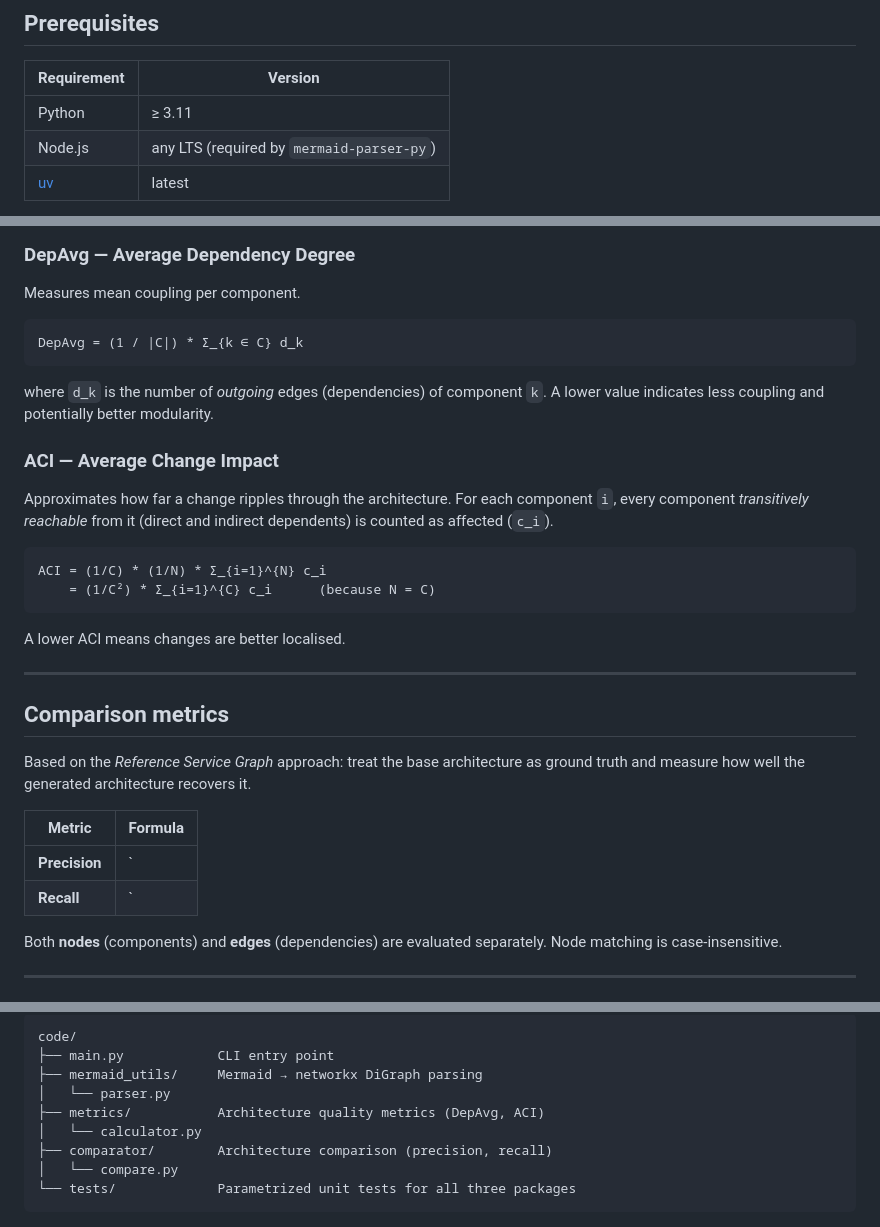
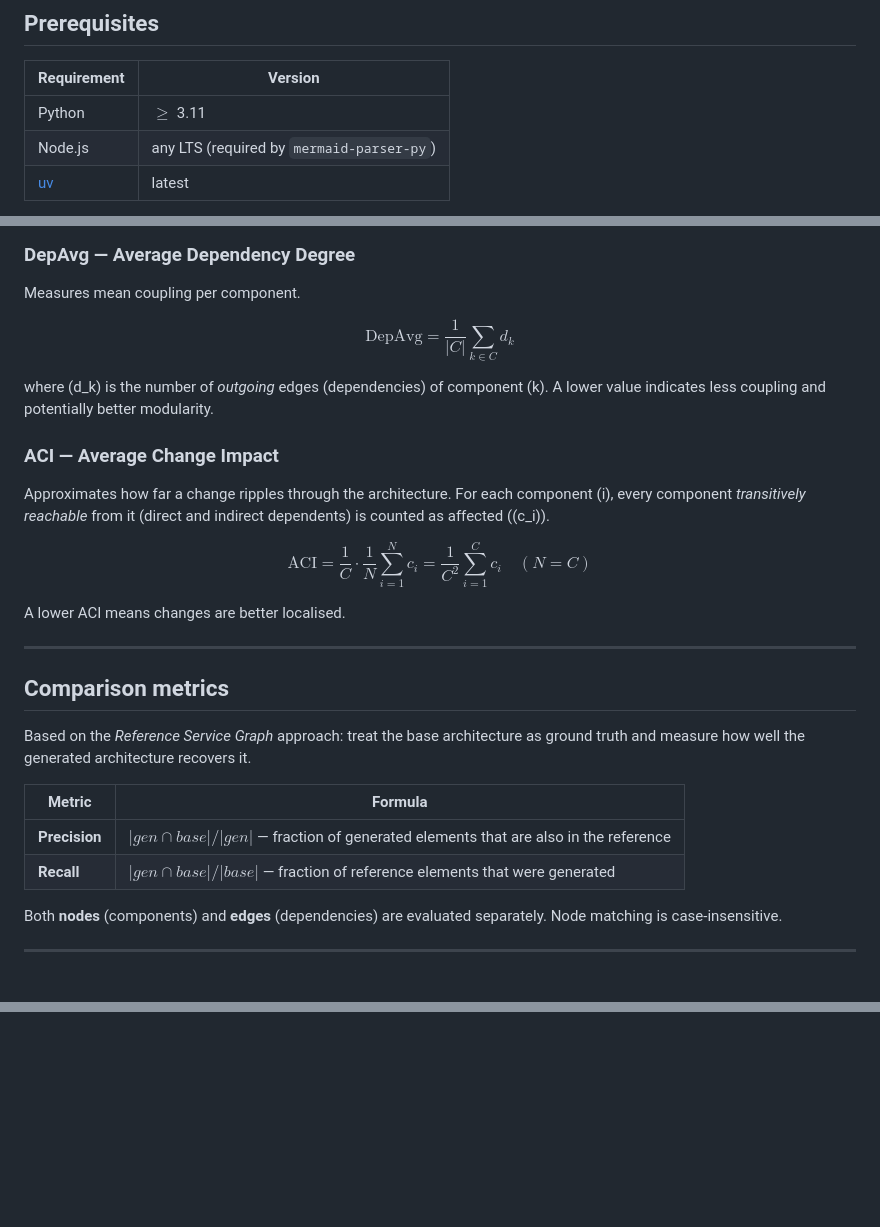
Before and after one commit to kfijalkowski1/PBAD, a Markdown page: code/README.md, 3 parts joined by grey strips. Drawn GitHub-style; blank space fills up the shorter version.

````diff
--- a/code/README.md
+++ b/code/README.md
@@ -9,7 +9,7 @@ architecture diagrams encoded as [Mermaid](https://mermaid.js.org/) flowcharts.
 
 | Requirement | Version |
 |-------------|---------|
-| Python      | ≥ 3.11  |
+| Python      | $\geq$ 3.11  |
 | Node.js     | any LTS (required by `mermaid-parser-py`) |
 | [uv](https://docs.astral.sh/uv/) | latest |
 
@@ -116,23 +116,22 @@ scenario per component, where that component is the origin of a change.
 
 Measures mean coupling per component.
 
-```
-DepAvg = (1 / |C|) * Σ_{k ∈ C} d_k
-```
+$$
+\text{DepAvg} = \frac{1}{|C|} \sum_{k \in C} d_k
+$$
 
-where `d_k` is the number of *outgoing* edges (dependencies) of component `k`.
+where \(d_k\) is the number of *outgoing* edges (dependencies) of component \(k\).
 A lower value indicates less coupling and potentially better modularity.
 
 ### ACI — Average Change Impact
 
 Approximates how far a change ripples through the architecture.  For each
-component `i`, every component *transitively reachable* from it (direct and
-indirect dependents) is counted as affected (`c_i`).
+component \(i\), every component *transitively reachable* from it (direct and
+indirect dependents) is counted as affected (\(c_i\)).
 
-```
-ACI = (1/C) * (1/N) * Σ_{i=1}^{N} c_i
-    = (1/C²) * Σ_{i=1}^{C} c_i      (because N = C)
-```
+$$
+\text{ACI} = \frac{1}{C} \cdot \frac{1}{N} \sum_{i=1}^{N} c_i = \frac{1}{C^2} \sum_{i=1}^{C} c_i \quad (N = C)
+$$
 
 A lower ACI means changes are better localised.
 
@@ -145,8 +144,8 @@ as ground truth and measure how well the generated architecture recovers it.
 
 | Metric | Formula |
 |--------|---------|
-| **Precision** | `|gen ∩ base| / |gen|` — fraction of generated elements that are correct |
-| **Recall** | `|gen ∩ base| / |base|` — fraction of base elements that were recovered |
+| **Precision** | $\lvert gen \cap base \rvert / \lvert gen \rvert$ — fraction of generated elements that are also in the reference |
+| **Recall** | $\lvert gen \cap base \rvert / \lvert base \rvert$ — fraction of reference elements that were generated |
 
 Both **nodes** (components) and **edges** (dependencies) are evaluated
 separately.  Node matching is case-insensitive.
@@ -158,11 +178 @@ separately.  Node matching is case-insensitive.
 ```
-code/
-├── main.py            CLI entry point
-├── mermaid_utils/     Mermaid → networkx DiGraph parsing
-│   └── parser.py
-├── metrics/           Architecture quality metrics (DepAvg, ACI)
-│   └── calculator.py
-├── comparator/        Architecture comparison (precision, recall)
-│   └── compare.py
-└── tests/             Parametrized unit tests for all three packages
-```
````
Also changed, not shown: other parts of code/README.md (+21 -0 lines).
